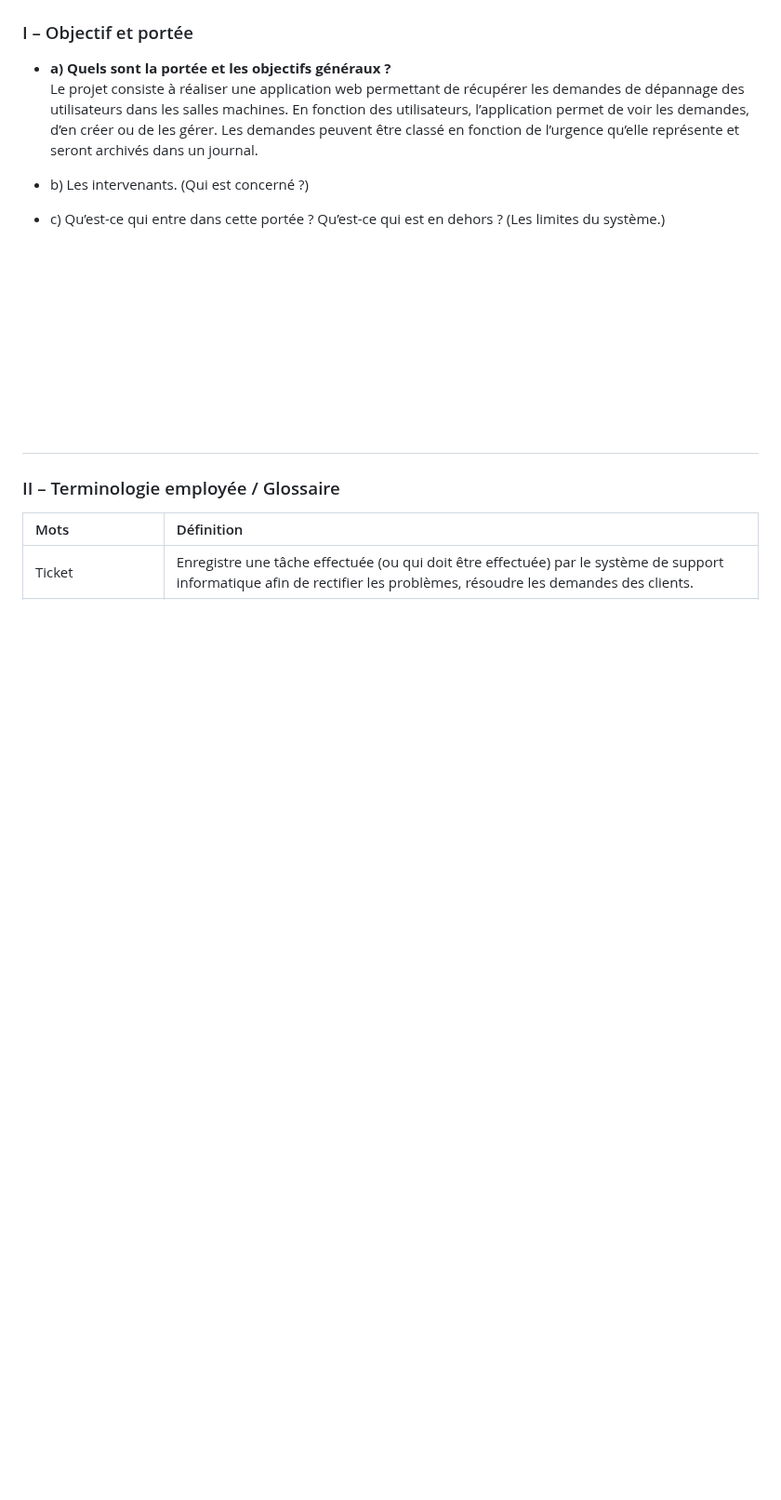
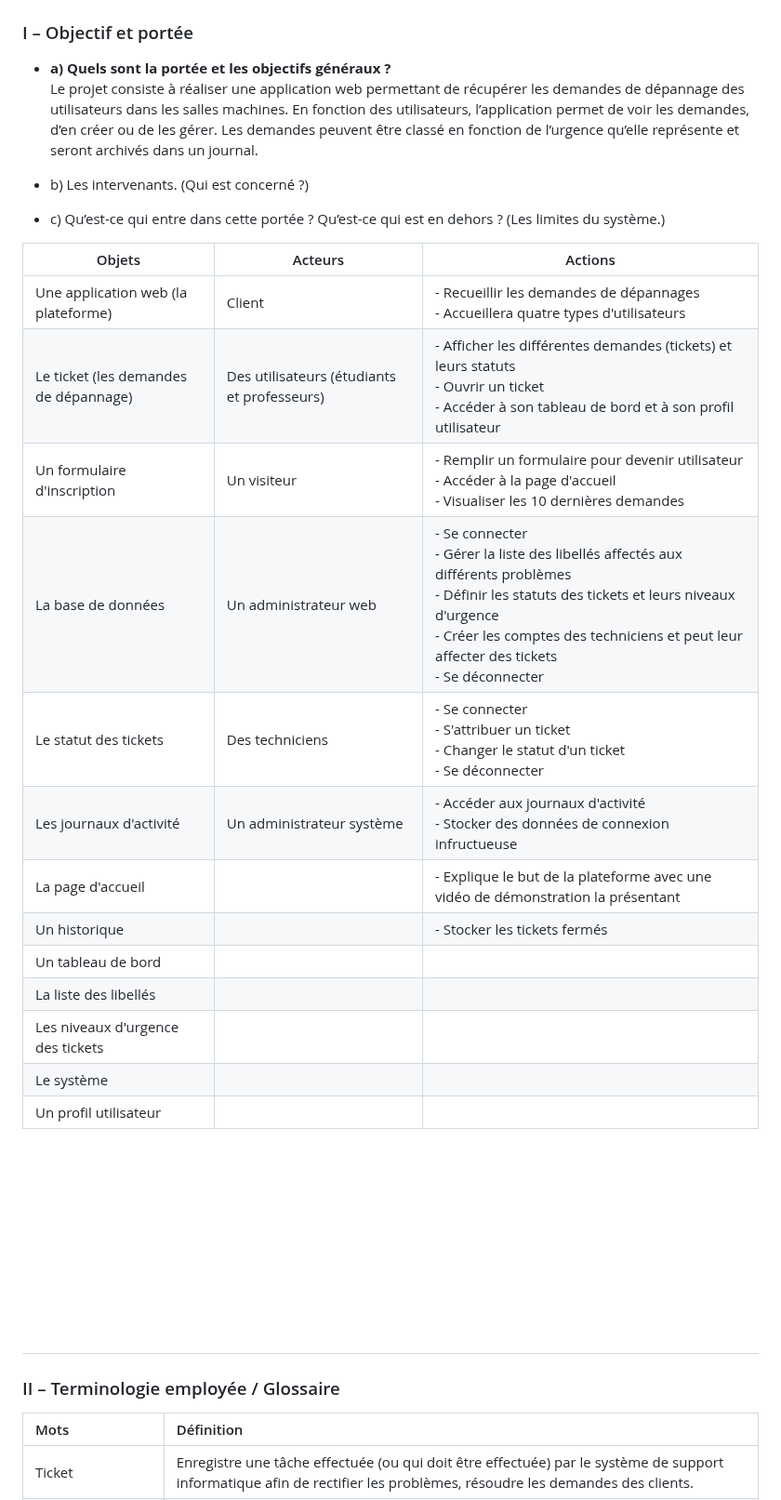
Before and after one commit to Farandjis/ticketsV2, a Markdown page: docs/cahier_charges.md, the part around the change. Shown at 93% size. Rendered like a GitHub page; blank space fills up the shorter version.

```diff
--- a/docs/cahier_charges.md
+++ b/docs/cahier_charges.md
@@ -65,6 +65,23 @@ souhaitent-ils ?</u>
 - b) Les intervenants. (Qui est concerné ?)
 - c) Qu’est-ce qui entre dans cette portée ? Qu’est-ce qui est en dehors ? (Les limites du
 système.)
+
+
+| Objets                                | Acteurs                                     | Actions                                                                                                                                                                                                                                                    |
+|---------------------------------------|---------------------------------------------|------------------------------------------------------------------------------------------------------------------------------------------------------------------------------------------------------------------------------------------------------------|
+| Une application web (la plateforme)   | Client                                      | - Recueillir les demandes de dépannages <br/> - Accueillera quatre types d'utilisateurs                                                                                                                                                                    |
+| Le ticket (les demandes de dépannage) | Des utilisateurs (étudiants et professeurs) | - Afficher les différentes demandes (tickets) et leurs statuts <br/> - Ouvrir un ticket <br/> - Accéder à son tableau de bord et à son profil utilisateur                                                                                                  |
+| Un formulaire d'inscription           | Un visiteur                                 | - Remplir un formulaire pour devenir utilisateur <br/> - Accéder à la page d'accueil <br/> - Visualiser les 10 dernières demandes                                                                                                                          |
+| La base de données                    | Un administrateur web                       | - Se connecter <br/> - Gérer la liste des libellés affectés aux différents problèmes <br/> - Définir les statuts des tickets et leurs niveaux d'urgence <br/> - Créer les comptes des techniciens et peut leur affecter des tickets <br/> - Se déconnecter |
+| Le statut des tickets                 | Des techniciens                             | - Se connecter <br/> - S'attribuer un ticket <br/> - Changer le statut d'un ticket <br/> - Se déconnecter                                                                                                                                                  |
+| Les journaux d'activité               | Un administrateur système                   | - Accéder aux journaux d'activité <br/> - Stocker des données de connexion infructueuse                                                                                                                                                                    |
+| La page d'accueil                     |                                             | - Explique le but de la plateforme avec une vidéo de démonstration la présentant                                                                                                                                                                           |
+| Un historique                         |                                             | - Stocker les tickets fermés                                                                                                                                                                                                                               |
+| Un tableau de bord                    |                                             |                                                                                                                                                                                                                                                            |
+| La liste des libellés                 |                                             |                                                                                                                                                                                                                                                            |
+| Les niveaux d'urgence des tickets     |                                             |                                                                                                                                                                                                                                                            |
+| Le système                            |                                             |                                                                                                                                                                                                                                                            |
+| Un profil utilisateur                 |                                             |                                                                                                                                                                                                                                                            |
 
 
 
```
